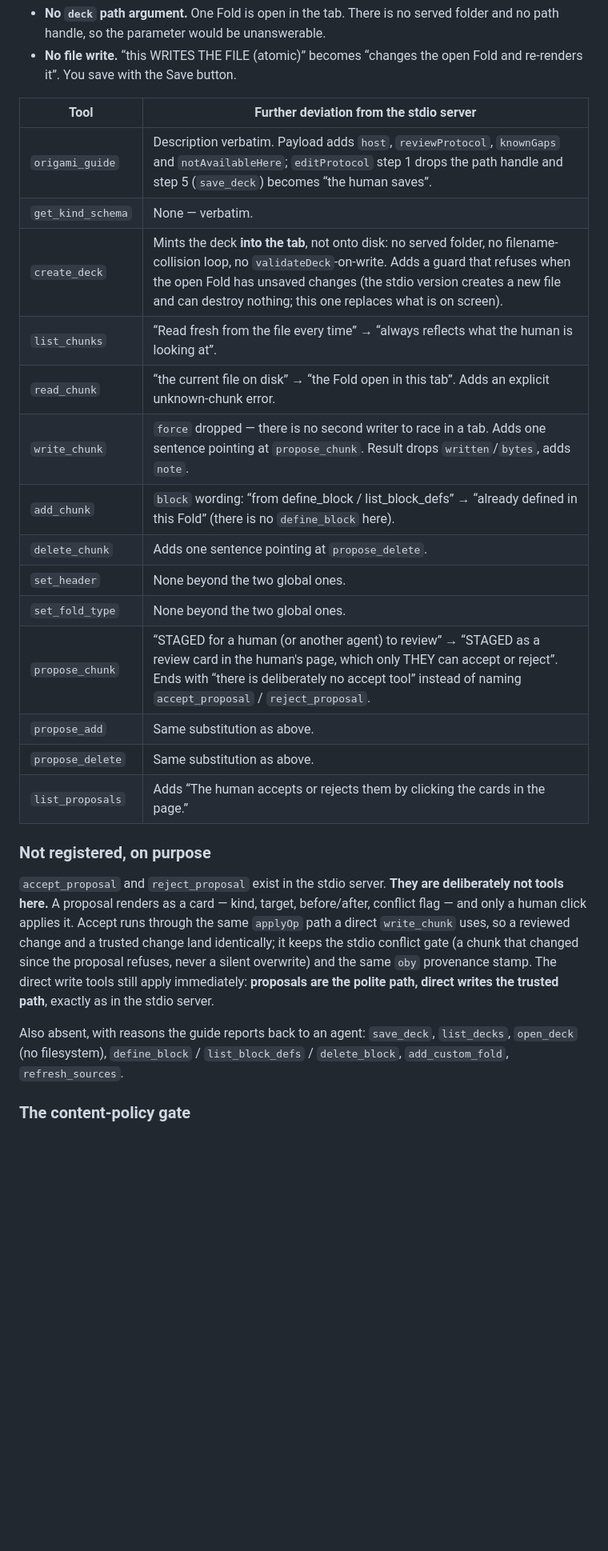
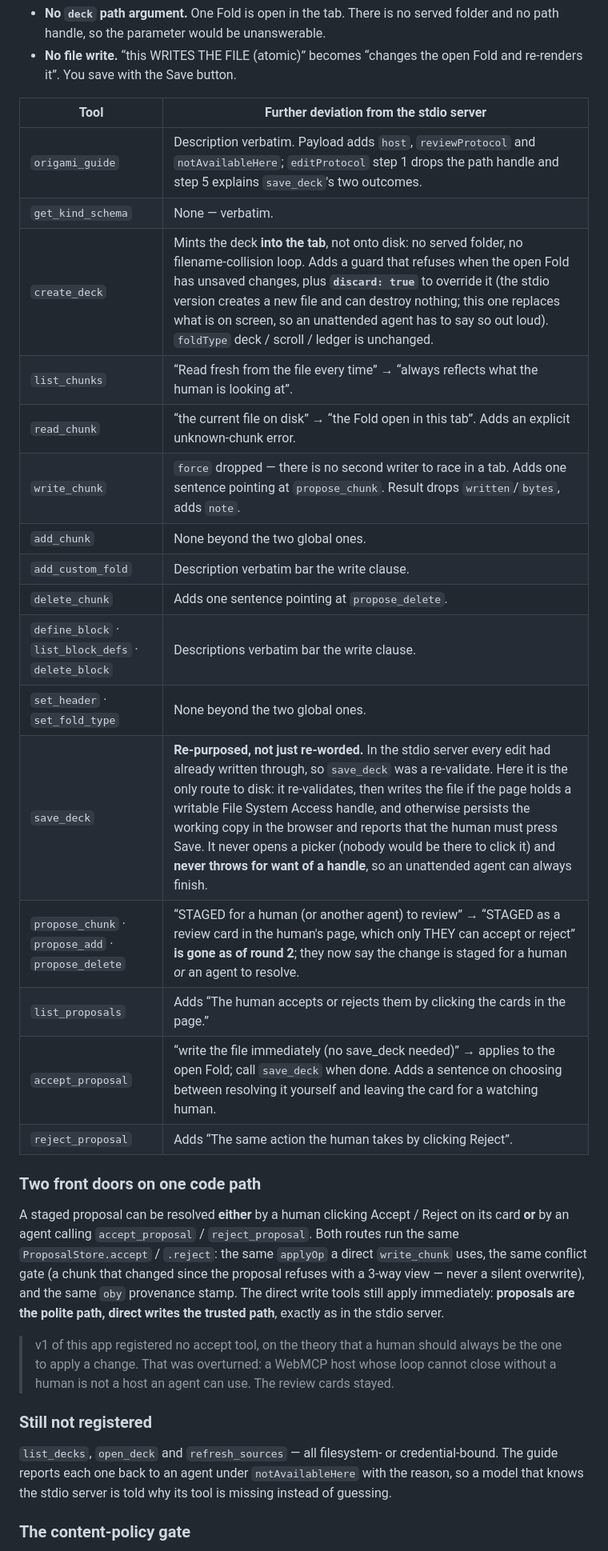
Before and after one commit to PassingByPixels/origami-webmcp, a Markdown page: README.md, the part around one of its changes. Shown at 80% size. Rendered like a GitHub page; blank space fills up the shorter version.

```diff
--- a/README.md
+++ b/README.md
@@ -172,34 +187,41 @@ apply to **all** of them:
 
 | Tool | Further deviation from the stdio server |
 |---|---|
-| `origami_guide` | Description verbatim. Payload adds `host`, `reviewProtocol`, `knownGaps` and `notAvailableHere`; `editProtocol` step 1 drops the path handle and step 5 (`save_deck`) becomes “the human saves”. |
+| `origami_guide` | Description verbatim. Payload adds `host`, `reviewProtocol` and `notAvailableHere`; `editProtocol` step 1 drops the path handle and step 5 explains `save_deck`'s two outcomes. |
 | `get_kind_schema` | None — verbatim. |
-| `create_deck` | Mints the deck **into the tab**, not onto disk: no served folder, no filename-collision loop, no `validateDeck`-on-write. Adds a guard that refuses when the open Fold has unsaved changes (the stdio version creates a new file and can destroy nothing; this one replaces what is on screen). |
+| `create_deck` | Mints the deck **into the tab**, not onto disk: no served folder, no filename-collision loop. Adds a guard that refuses when the open Fold has unsaved changes, plus **`discard: true`** to override it (the stdio version creates a new file and can destroy nothing; this one replaces what is on screen, so an unattended agent has to say so out loud). `foldType` deck / scroll / ledger is unchanged. |
 | `list_chunks` | “Read fresh from the file every time” → “always reflects what the human is looking at”. |
 | `read_chunk` | “the current file on disk” → “the Fold open in this tab”. Adds an explicit unknown-chunk error. |
 | `write_chunk` | `force` dropped — there is no second writer to race in a tab. Adds one sentence pointing at `propose_chunk`. Result drops `written`/`bytes`, adds `note`. |
-| `add_chunk` | `block` wording: “from define_block / list_block_defs” → “already defined in this Fold” (there is no `define_block` here). |
+| `add_chunk` | None beyond the two global ones. |
+| `add_custom_fold` | Description verbatim bar the write clause. |
 | `delete_chunk` | Adds one sentence pointing at `propose_delete`. |
-| `set_header` | None beyond the two global ones. |
-| `set_fold_type` | None beyond the two global ones. |
-| `propose_chunk` | “STAGED for a human (or another agent) to review” → “STAGED as a review card in the human's page, which only THEY can accept or reject”. Ends with “there is deliberately no accept tool” instead of naming `accept_proposal` / `reject_proposal`. |
-| `propose_add` | Same substitution as above. |
-| `propose_delete` | Same substitution as above. |
+| `define_block` · `list_block_defs` · `delete_block` | Descriptions verbatim bar the write clause. |
+| `set_header` · `set_fold_type` | None beyond the two global ones. |
+| `save_deck` | **Re-purposed, not just re-worded.** In the stdio server every edit had already written through, so `save_deck` was a re-validate. Here it is the only route to disk: it re-validates, then writes the file if the page holds a writable File System Access handle, and otherwise persists the working copy in the browser and reports that the human must press Save. It never opens a picker (nobody would be there to click it) and **never throws for want of a handle**, so an unattended agent can always finish. |
+| `propose_chunk` · `propose_add` · `propose_delete` | “STAGED for a human (or another agent) to review” → “STAGED as a review card in the human's page, which only THEY can accept or reject” **is gone as of round 2**; they now say the change is staged for a human *or* an agent to resolve. |
 | `list_proposals` | Adds “The human accepts or rejects them by clicking the cards in the page.” |
+| `accept_proposal` | “write the file immediately (no save_deck needed)” → applies to the open Fold; call `save_deck` when done. Adds a sentence on choosing between resolving it yourself and leaving the card for a watching human. |
+| `reject_proposal` | Adds “The same action the human takes by clicking Reject”. |
 
-### Not registered, on purpose
+### Two front doors on one code path
 
-`accept_proposal` and `reject_proposal` exist in the stdio server. **They are deliberately not
-tools here.** A proposal renders as a card — kind, target, before/after, conflict flag — and only a
-human click applies it. Accept runs through the same `applyOp` path a direct `write_chunk` uses, so
-a reviewed change and a trusted change land identically; it keeps the stdio conflict gate (a chunk
-that changed since the proposal refuses, never a silent overwrite) and the same `oby` provenance
-stamp. The direct write tools still apply immediately: **proposals are the polite path, direct
-writes the trusted path**, exactly as in the stdio server.
+A staged proposal can be resolved **either** by a human clicking Accept / Reject on its card
+**or** by an agent calling `accept_proposal` / `reject_proposal`. Both routes run the same
+`ProposalStore.accept` / `.reject`: the same `applyOp` a direct `write_chunk` uses, the same
+conflict gate (a chunk that changed since the proposal refuses with a 3-way view — never a silent
+overwrite), and the same `oby` provenance stamp. The direct write tools still apply immediately:
+**proposals are the polite path, direct writes the trusted path**, exactly as in the stdio server.
 
-Also absent, with reasons the guide reports back to an agent: `save_deck`, `list_decks`,
-`open_deck` (no filesystem), `define_block` / `list_block_defs` / `delete_block`,
-`add_custom_fold`, `refresh_sources`.
+> v1 of this app registered no accept tool, on the theory that a human should always be the one to
+> apply a change. That was overturned: a WebMCP host whose loop cannot close without a human is not
+> a host an agent can use. The review cards stayed.
+
+### Still not registered
+
+`list_decks`, `open_deck` and `refresh_sources` — all filesystem- or credential-bound. The guide
+reports each one back to an agent under `notAvailableHere` with the reason, so a model that knows
+the stdio server is told why its tool is missing instead of guessing.
 
 ### The content-policy gate
 
```
Also changed, not shown: other parts of README.md (+38 -25 lines).
